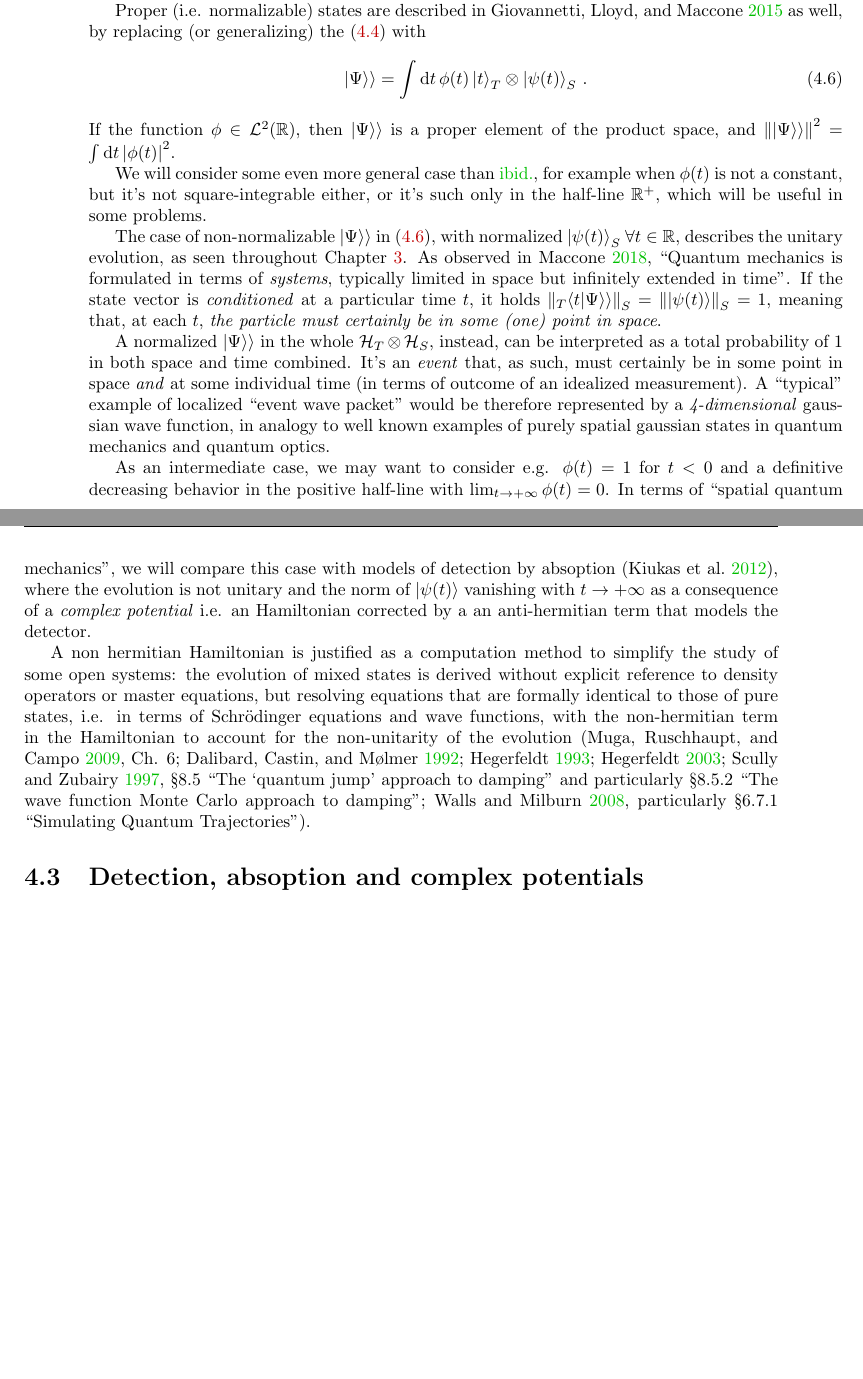
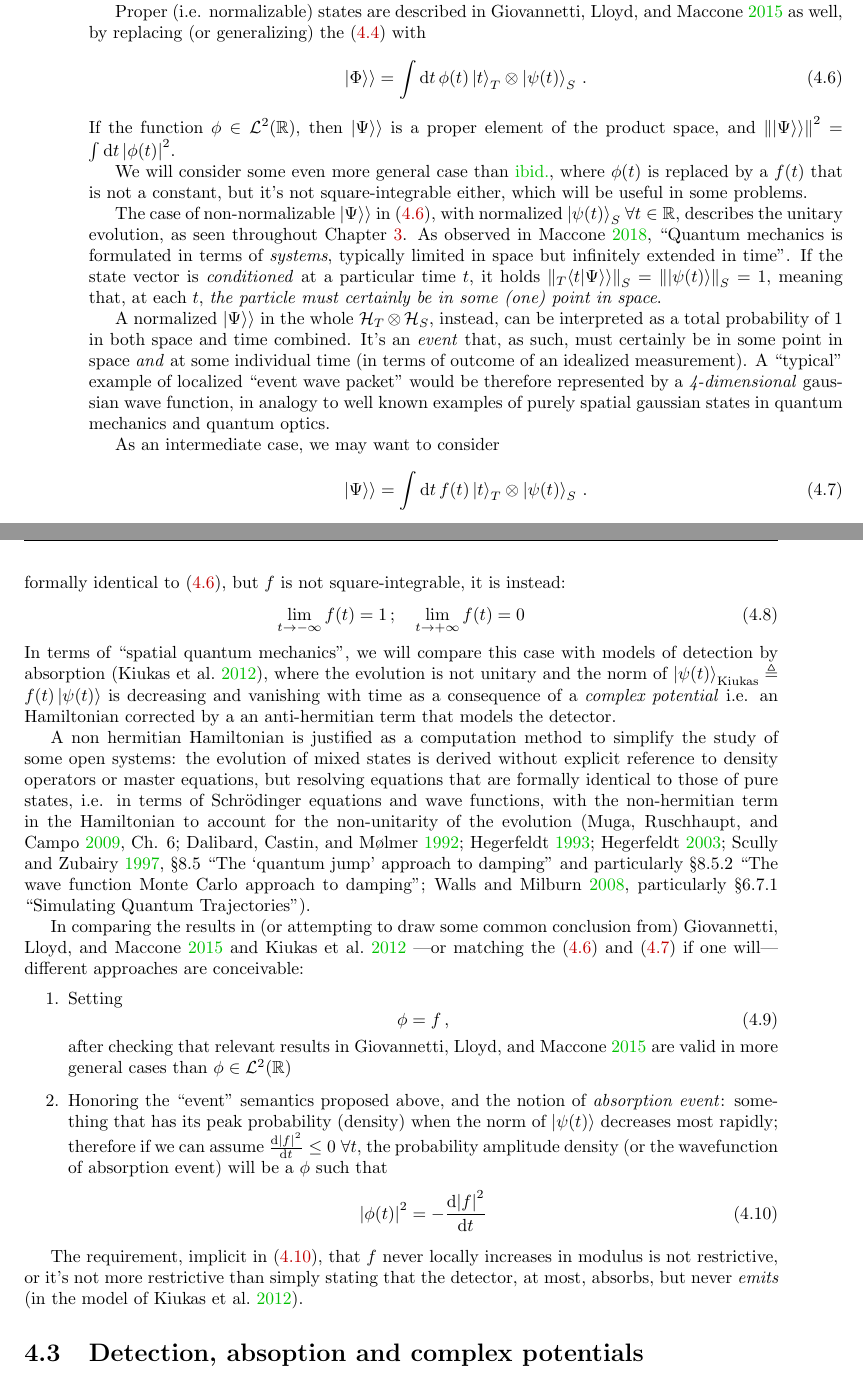
Before and after one commit to gderosa/timeq, a LaTeX thesis (tex/main.tex, which reads tex/irrev/absorb.tex): two parts of pages 44 and 45 of 72, joined at a grey line, cut so that both start at the same text, the shorter picture padded with empty space. Compiled offline with pdfLaTeX.

Commit message:
absorption and events

```diff
--- a/tex/irrev/absorb.tex
+++ b/tex/irrev/absorb.tex
@@ -30,8 +30,8 @@ then $\dket{\Psi}$ is a proper element of the product space,
 and $\norm{\dket{\Psi}}^2 = \int \dd{t} \abs{\phi(t)}^2$.
 
 We will consider some even more general case than \cite{Lloyd:Time},
-for example when $\phi(t)$ is not a constant, but it's not square-integrable either,
-or it's such only in the half-line $\mathbb{R}^{+}$,
+where $\phi(t)$ is replaced by a $f(t)$ that is not a constant,
+but it's not square-integrable either,
 which will be useful in some problems.
 
 The case of non-normalizable $\dket{\Psi}$ in \eqref{eq:pwphi},
@@ -58,13 +58,23 @@ a \emph{4-dimensional} gaussian wave function,
 in analogy to well known examples of purely spatial gaussian states
 in quantum mechanics and quantum optics.
 
-As an intermediate case, we may want to consider e.g.
-$\phi(t) = 1$ for $t < 0 $ and a definitive decreasing behavior
-in the positive half-line with $\lim_{t \to +\infty} \phi(t) = 0$.
+As an intermediate case, we may want to consider
+\begin{equation}\label{eq:pwf}
+  \dket{\Psi} =
+    \int \dd{t} f(t) \ket{t}_T \ox \ket{\psi(t)}_S \, \text{.}
+\end{equation}
+formally identical to \eqref{eq:pwphi},
+but $f$ is not square-integrable, it is instead:
+\begin{equation}
+  \lim_{t\to -\infty} f(t) = 1 \, \text{;} \quad
+  \lim_{t\to +\infty} f(t) = 0
+\end{equation}
 In terms of ``spatial quantum mechanics'', we will compare this case with
-models of detection by absoption \parencite{RuschhauptAbsorption},
+models of detection by absorption \parencite{RuschhauptAbsorption},
 where the evolution is not unitary and
-the norm of $\ket{\psi(t)}$ vanishing with $t \to +\infty$
+the norm of
+$\ket{\psi(t)}_{\mathrm{Kiukas}} \eqdef f(t)\ket{\psi(t)}$
+is decreasing and vanishing with time
 as a consequence of a \term{complex potential}
 i.e.
 an Hamiltonian corrected by a an anti-hermitian term
@@ -88,6 +98,35 @@ to account for the non-unitarity of the evolution
   \cite[particularly \S 6.7.1 ``Simulating Quantum Trajectories'']{WallsMilburn}%
 ).
 
+In comparing the results in (or attempting to draw some common conclusion from)
+\cite{Lloyd:Time} and \cite{RuschhauptAbsorption}
+---or matching the \eqref{eq:pwphi} and \eqref{eq:pwf} if one will---
+different approaches are conceivable:
+\begin{enumerate}
+  \item
+    Setting
+    \begin{equation}
+      \phi = f \, \text{,}
+    \end{equation}
+    after checking that relevant results in \cite{Lloyd:Time} are valid in more general cases than
+    $\phi \in \mathcal{L}^2(\mathbb{R})$
+  \item
+    Honoring the ``event'' semantics proposed above, and the notion of \term{absorption event}:
+    something that has its peak probability (density)
+    when the norm of $\ket{\psi(t)}$ decreases most rapidly; therefore if we can assume
+    $\dv{\abs{f}^2}{t} \leq 0 \; \forall t$, the probability amplitude density
+    (or the wavefunction of absorption event) will be a $\phi$ such that
+    \begin{equation}\label{eq:absorptionEvent}
+      \abs{\phi(t)}^2 = -\dv{\abs{f}^2}{t}
+    \end{equation}
+\end{enumerate}
+
+The requirement, implicit  in \eqref{eq:absorptionEvent},
+that $f$ never locally increases in modulus
+is not restrictive, or it's not more restrictive than simply stating
+that the detector, at most, absorbs, but never \emph{emits}
+(in the model of \cite{RuschhauptAbsorption}).
+
 \section{Detection, absoption and complex potentials}
 
 Qubit PW vs Ruschhaupt detector on 2-level system,
```
Also changed, not shown: biblio.bib (+1 -1 lines), tex/irrev/absorb.tex (2 more changed lines).
